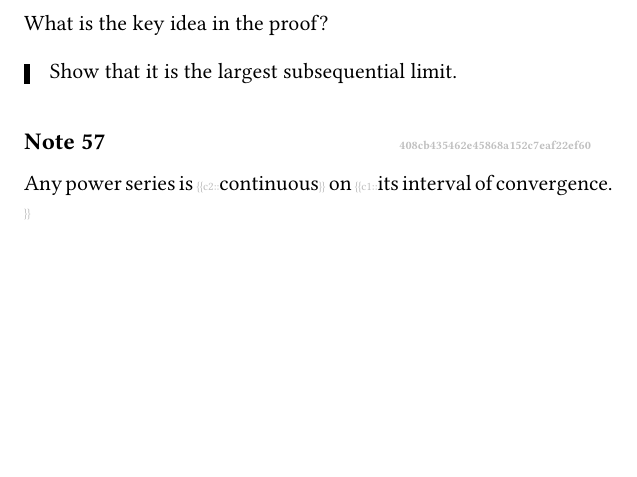
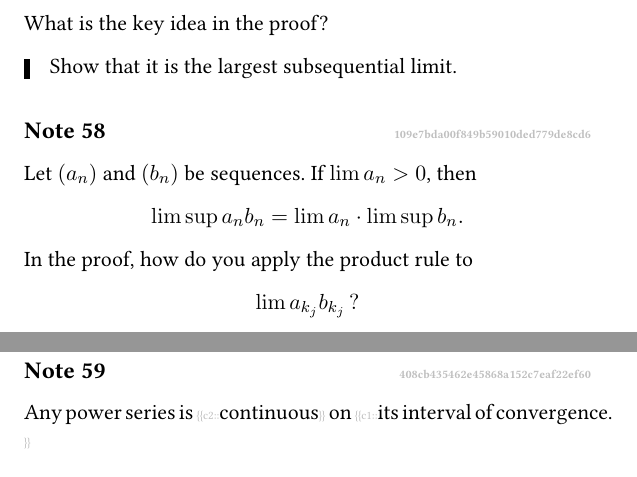
Before and after one commit to fimmind/anki_lectures, a LaTeX document (understanding_analysis/6_sequences_and_series_of_functions/main.tex): part of page 23 of 24 before the commit and two parts of pages 24 and 25 of 26 after it, the two joined at a grey line, cut so that both start at the same text, the shorter picture padded with empty space. The pictures show the PDF file understanding_analysis/6_sequences_and_series_of_functions/main.pdf that the author committed with the source.

Commit message:
Analysis - Minor complements

```diff
--- a/understanding_analysis/6_sequences_and_series_of_functions/main.tex
+++ b/understanding_analysis/6_sequences_and_series_of_functions/main.tex
@@ -991,0 +1005 @@
+    \begin{cloze}{1}
@@ -1064,6 +1082,22 @@
     \end{cloze}
 \end{note}
 
+\begin{note}{109e7bda00f849b59010ded779de8cd6}
+    Let \({ (a_n) }\) and \({ (b_n) }\) be sequences.
+    If \({ \lim a_n > 0 }\), then
+    \[
+        \limsup a_n b_n = \lim a_n \cdot \limsup b_n.
+    \]
+    In the proof, how do you apply the product rule to
+    \[
+        \lim a_{k_j} b_{k_j}\,?
+    \]
+
+    \begin{cloze}{1}
+        Choose a convergent subsequence of \({ (b_{k_j}) }\).
+    \end{cloze}
+\end{note}
+
 \begin{note}{408cb435462e45868a152c7eaf22ef60}
     Any power series is \begin{icloze}{2}continuous\end{icloze} on \begin{icloze}{1}its interval of convergence.\end{icloze}
 \end{note}
```
Also changed, not shown: understanding_analysis/6_sequences_and_series_of_functions/main.pdf, understanding_analysis/6_sequences_and_series_of_functions/main.tex (17 more changed lines).
